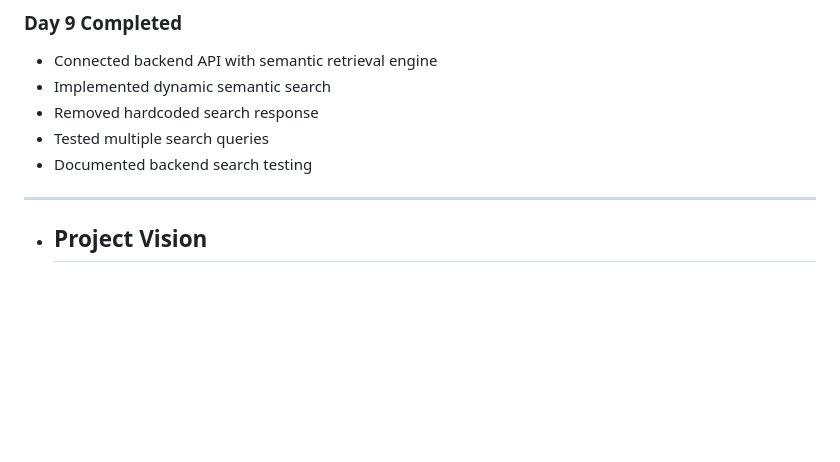
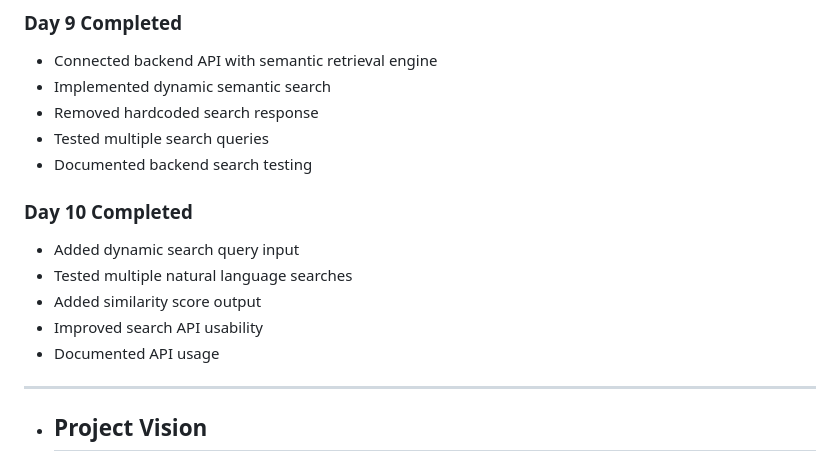
Before and after one commit to NITISH1817/ZenithX, a Markdown page: README.md, the part around the change. GitHub-like rendering; blank space fills up the shorter version.

Commit message:
updated README with day 10 search API improvements

```diff
--- a/README.md
+++ b/README.md
@@ -134,6 +134,16 @@ More updates coming.
 - Removed hardcoded search response
 - Tested multiple search queries
 - Documented backend search testing
+
+### Day 10 Completed
+
+- Added dynamic search query input
+- Tested multiple natural language searches
+- Added similarity score output
+- Improved search API usability
+- Documented API usage
+
+
  ---
 - ## Project Vision
 
```
